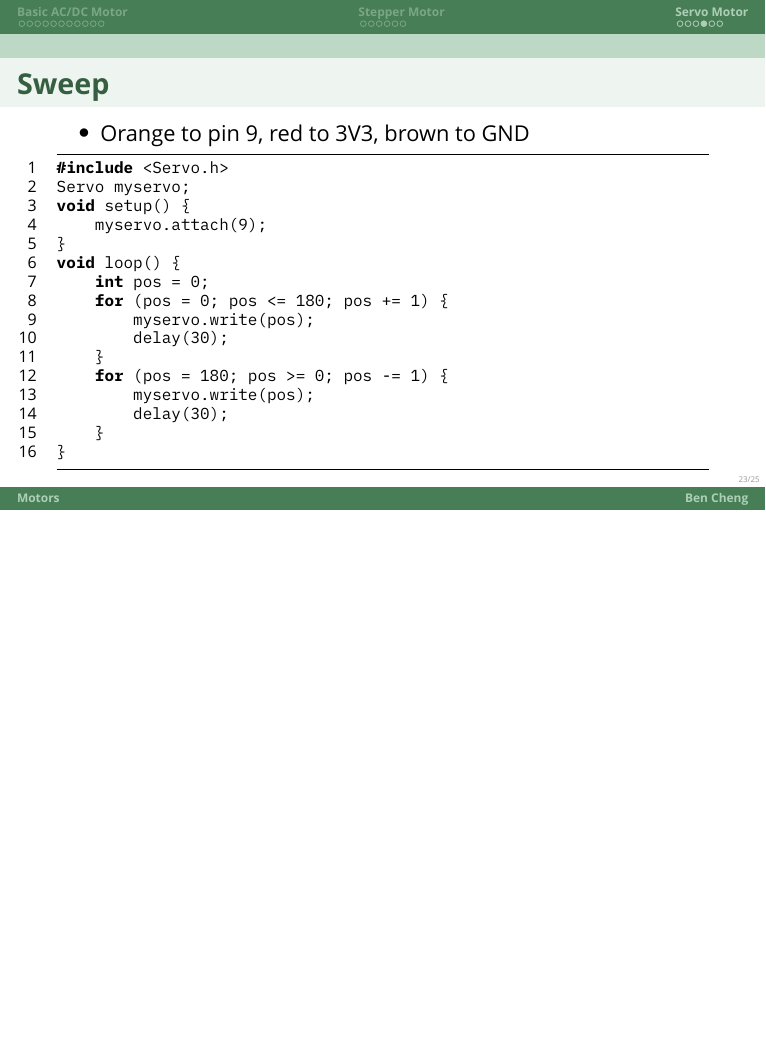
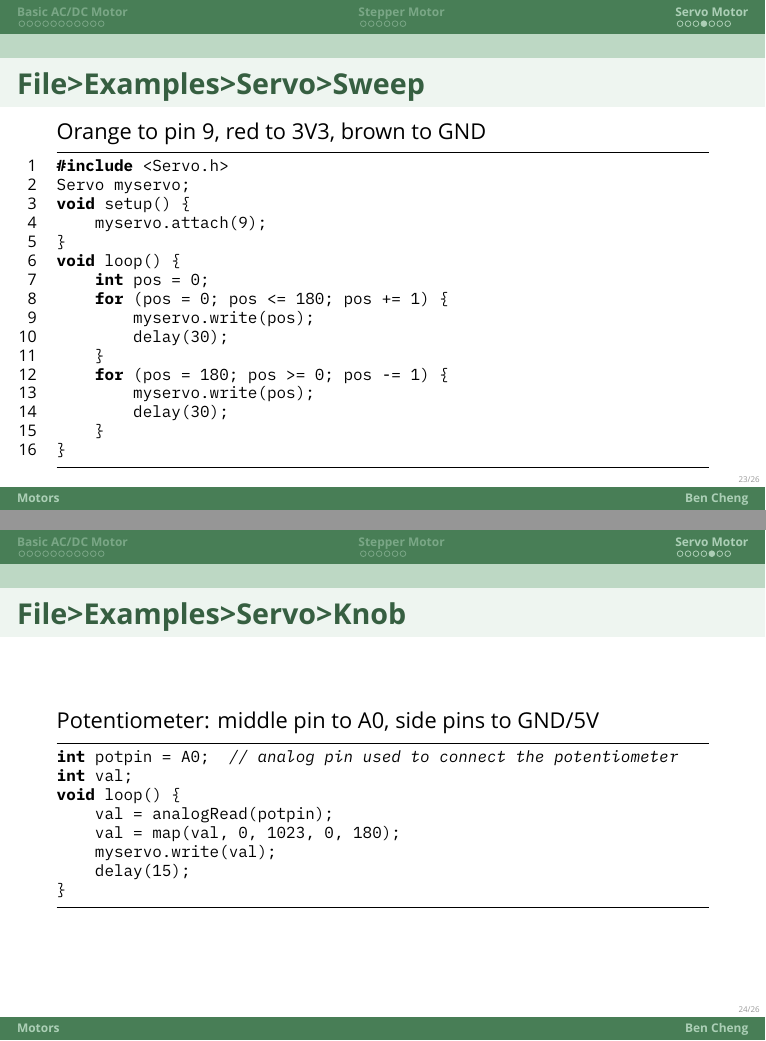
Before and after one commit to RISD-ID-E-Lab/IDSB-Motors, LaTeX slides (slides/beamer.tex): page 23 of 25 before the commit and pages 23 and 24 of 26 after it, the two joined at a grey line, the shorter picture padded with empty space. Compiled offline with XeLaTeX; a missing font is replaced by an installed copy or a similar font.

Commit message:
slides add knob

```diff
--- a/slides/beamer.tex
+++ b/slides/beamer.tex
@@ -438,10 +438,8 @@ void loop() {
 \end{frame}
 
 \begin{frame}[fragile]
-    \frametitle{Sweep}
-    \begin{itemize}
-        \item Orange to pin 9, red to 3V3, brown to GND
-    \end{itemize}
+    \frametitle{File>Examples>Servo>Sweep}
+    Orange to pin 9, red to 3V3, brown to GND
     \begin{lstlisting}[language=c]
 #include <Servo.h>
 Servo myservo;
@@ -461,6 +459,22 @@ void loop() {
 }
     \end{lstlisting}
 \end{frame}
+
+\begin{frame}[fragile]
+    \frametitle{File>Examples>Servo>Knob}
+    Potentiometer: middle pin to A0, side pins to GND/5V
+    \begin{lstlisting}[language=c, numbers=none]
+int potpin = A0;  // analog pin used to connect the potentiometer
+int val;
+void loop() {
+    val = analogRead(potpin);
+    val = map(val, 0, 1023, 0, 180);
+    myservo.write(val);
+    delay(15);
+}
+    \end{lstlisting}
+\end{frame}
+
 \begin{frame}
     \frametitle{Servo Pulse}
     \begin{figure}
```
Also changed, not shown: slides/beamer.pdf, 2 other files.
